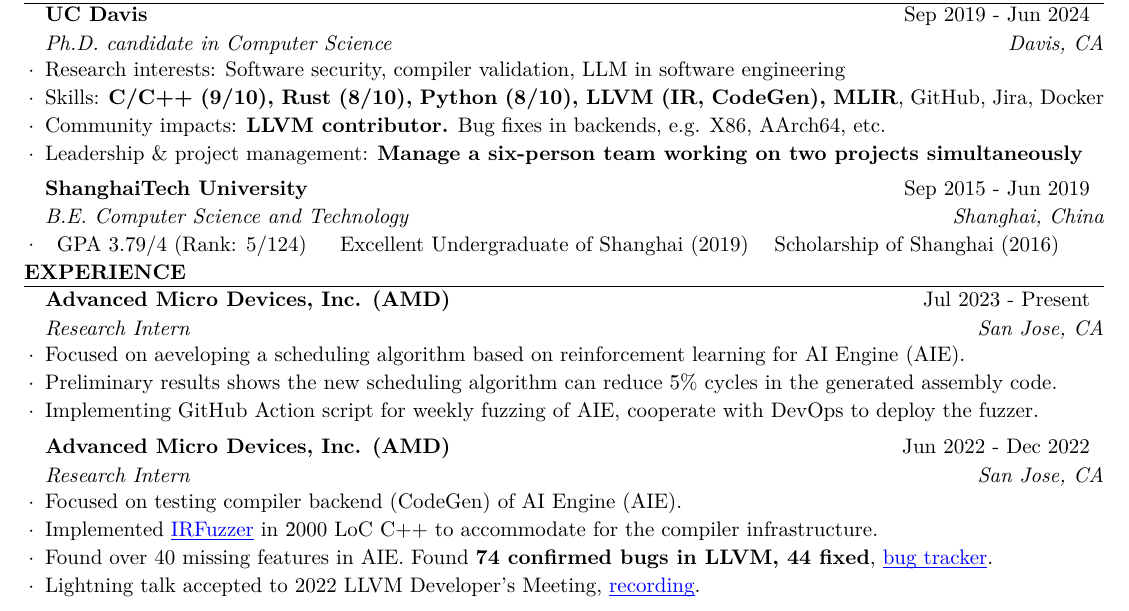
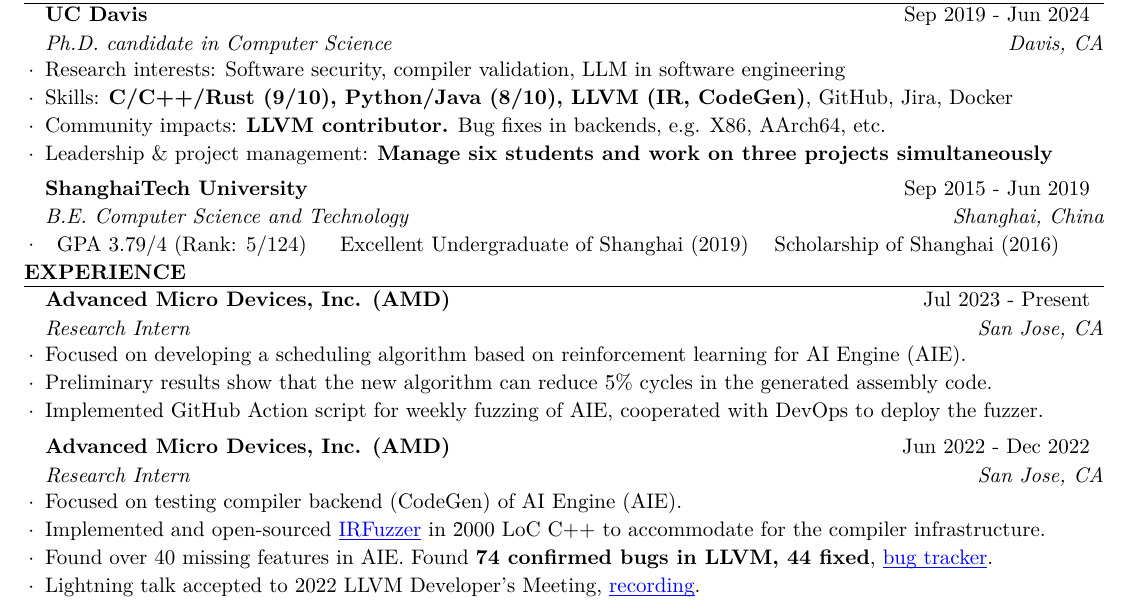
Before and after one commit to DataCorrupted/curriculum-vitae, a LaTeX CV (resume_research.tex, which reads education/UCDavis.tex, experience/AMD.22.tex, experience/AMD.23.tex): part of the page, cut so that both start at the same text. Compiled offline with XeLaTeX.

Commit message:
update
Signed-off-by: Peter Rong <PeterRong96@gmail.com>

```diff
--- a/education/UCDavis.tex
+++ b/education/UCDavis.tex
@@ -1,11 +1,11 @@
-\renewcommand{\timeInterval}{\DTMdisplaydate{2019}{9}{27}{-1} - \DTMdisplaydate{2024}{6}{03}{-1}}
+\renewcommand{\timeInterval}{\DTMdisplaydate{2019}{9}{27}{-1} - \DTMdisplaydate{2024}{6}{14}{-1}}
 
 \ifx\lang\eng
 	\begin{rSubsection}{UC Davis}{\timeInterval}{Ph.D. candidate in Computer Science}{Davis, CA}
 		\item Research interests: Software security, compiler validation, LLM in software engineering
-		\item Skills: \textbf{C/C++ (9/10), Rust (8/10), Python (8/10), LLVM (IR, CodeGen), MLIR}, GitHub, Jira, Docker
+		\item Skills: \textbf{C/C++/Rust (9/10), Python/Java (8/10), LLVM (IR, CodeGen)}, GitHub, Jira, Docker
 		\item Community impacts: \textbf{LLVM contributor.} Bug fixes in backends, e.g. X86, AArch64, etc.
-		\item Leadership \& project management: \textbf{Manage a six-person team working on two projects simultaneously}
+		\item Leadership \& project management: \textbf{Manage six students and work on three projects simultaneously}
 	\end{rSubsection}
 	\vspace{-0.1em}
 \else
--- a/experience/AMD.22.tex
+++ b/experience/AMD.22.tex
@@ -3,7 +3,7 @@
 \ifx\lang\eng
 	\begin{rSubsection}{Advanced Micro Devices, Inc. (AMD)}{\timeInterval}{Research Intern}{San Jose, CA}
 		\item Focused on testing compiler backend (CodeGen) of AI Engine (AIE).
-		\item Implemented \slink{https://github.com/SecurityLab-UCD/IRFuzzer}{IRFuzzer} in \~2000 LoC C++ to accommodate for the compiler infrastructure.
+		\item Implemented and open-sourced \slink{https://github.com/SecurityLab-UCD/IRFuzzer}{IRFuzzer} in \~2000 LoC C++ to accommodate for the compiler infrastructure.
 		\item Found over 40 missing features in AIE. Found \textbf{74 confirmed bugs in LLVM, 44 fixed}, \slink{https://github.com/DataCorrupted/LLVM-fuzzing-trophies}{bug tracker}.
 		\item Lightning talk accepted to 2022 LLVM Developer's Meeting, \slink{https://youtu.be/LfpmUxIuKgo}{recording}.
 	\end{rSubsection}
--- a/experience/AMD.23.tex
+++ b/experience/AMD.23.tex
@@ -2,9 +2,9 @@
 
 \ifx\lang\eng
 	\begin{rSubsection}{Advanced Micro Devices, Inc. (AMD)}{\timeInterval}{Research Intern}{San Jose, CA}
-		\item Focused on aeveloping a scheduling algorithm based on reinforcement learning for AI Engine (AIE).
-		\item Preliminary results shows the new scheduling algorithm can reduce \~5\% cycles in the generated assembly code.
-		\item Implementing GitHub Action script for weekly fuzzing of AIE, cooperate with DevOps to deploy the fuzzer.
+		\item Focused on developing a scheduling algorithm based on reinforcement learning for AI Engine (AIE).
+		\item Preliminary results show that the new algorithm can reduce \~5\% cycles in the generated assembly code.
+		\item Implemented GitHub Action script for weekly fuzzing of AIE, cooperated with DevOps to deploy the fuzzer.
 	\end{rSubsection}
 \else
 \fi
```
Also changed, not shown: cv.pdf, resume_chn.pdf, resume_eng.pdf.
